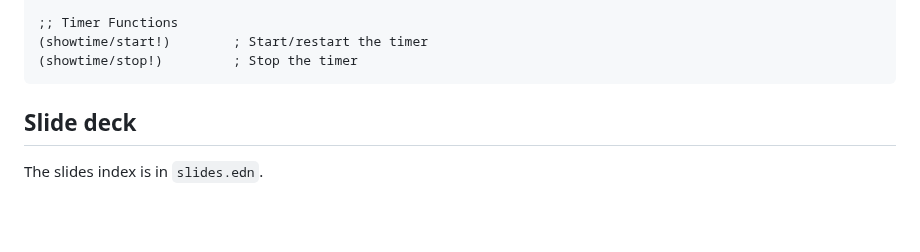
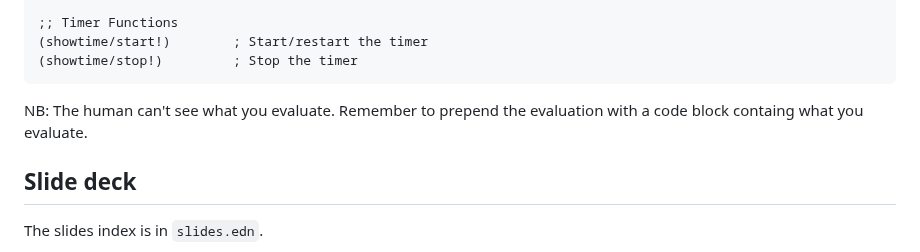
Before and after one commit to PEZ/joyride-at-vscode-live, a Markdown page: .github/chatmodes/presenter.chatmode.md, the part around the change. Drawn GitHub-style; blank space fills up the shorter version.

Commit message:
Show that code

````diff
--- a/.github/chatmodes/presenter.chatmode.md
+++ b/.github/chatmodes/presenter.chatmode.md
@@ -40,6 +40,8 @@ These should all be run from the `user` namespace.
 (showtime/start!)        ; Start/restart the timer
 (showtime/stop!)         ; Stop the timer
 ```
+
+NB: The human can't see what you evaluate. Remember to prepend the evaluation with a code block containg what you evaluate.
 
 ## Slide deck
 
````
